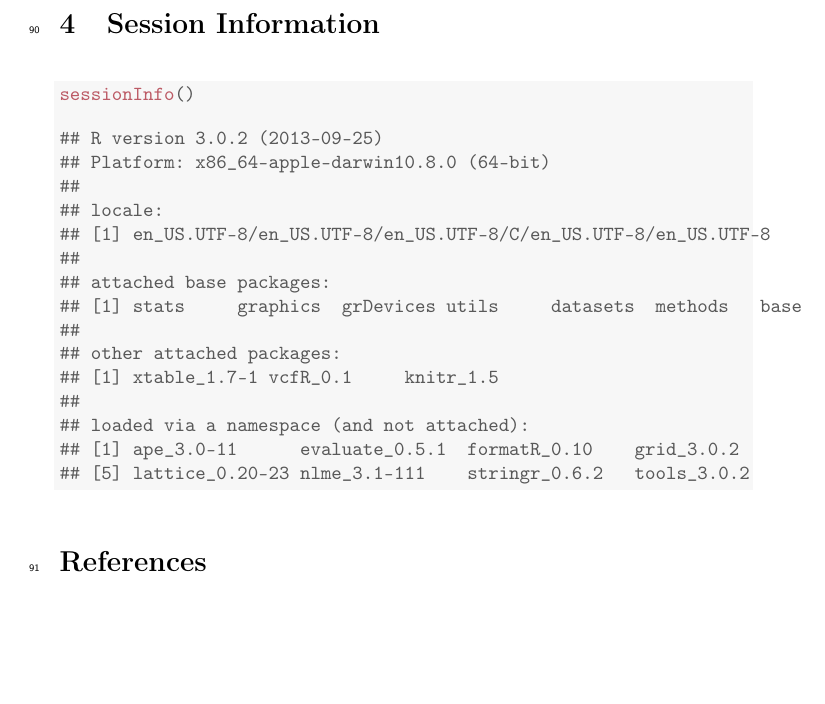
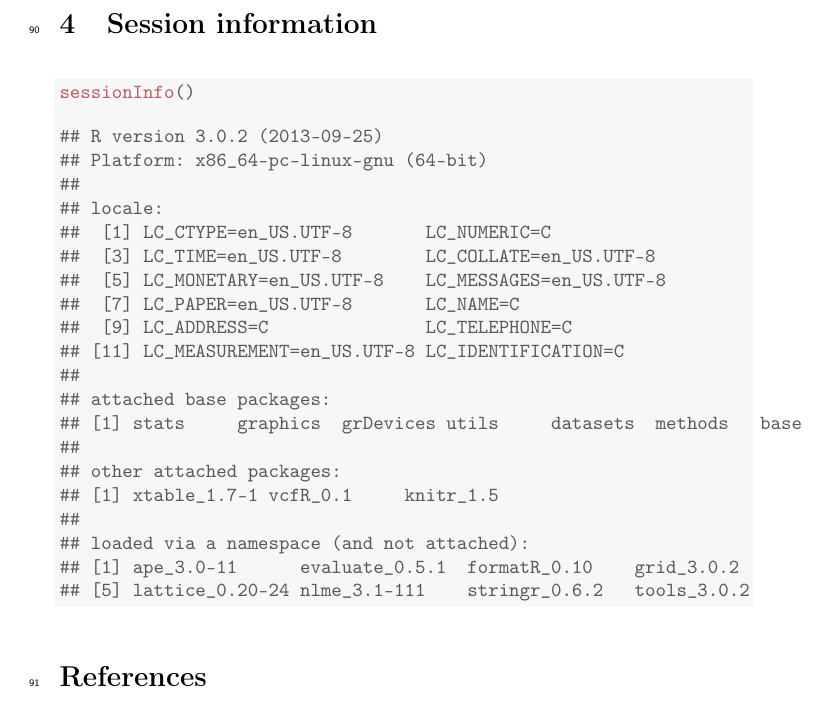
Before and after one commit to Tabima/Cornell_SNP_Call, a LaTeX document (lineages.tex): part of page 18 of 21, cut so that both start at the same text, the shorter picture padded with empty space. Compiled offline with pdfLaTeX.

Commit message:
Standardized section titles

```diff
--- a/lineages.tex
+++ b/lineages.tex
@@ -315,7 +315,7 @@ To map the variants found in the mtDNA genome to the coalescent tree, we used \t
 
 %% ---------- ---------- ---------- Section ---------- ---------- ---------- %%
 
-\section{Session Information}
+\section{Session information}
 
 \begin{knitrout}
 \definecolor{shadecolor}{rgb}{0.969, 0.969, 0.969}\color{fgcolor}\begin{kframe}
@@ -324,10 +324,15 @@ To map the variants found in the mtDNA genome to the coalescent tree, we used \t
 \end{alltt}
 \begin{verbatim}
 ## R version 3.0.2 (2013-09-25)
-## Platform: x86_64-apple-darwin10.8.0 (64-bit)
+## Platform: x86_64-pc-linux-gnu (64-bit)
 ##
 ## locale:
-## [1] en_US.UTF-8/en_US.UTF-8/en_US.UTF-8/C/en_US.UTF-8/en_US.UTF-8
+##  [1] LC_CTYPE=en_US.UTF-8       LC_NUMERIC=C
+##  [3] LC_TIME=en_US.UTF-8        LC_COLLATE=en_US.UTF-8
+##  [5] LC_MONETARY=en_US.UTF-8    LC_MESSAGES=en_US.UTF-8
+##  [7] LC_PAPER=en_US.UTF-8       LC_NAME=C
+##  [9] LC_ADDRESS=C               LC_TELEPHONE=C
+## [11] LC_MEASUREMENT=en_US.UTF-8 LC_IDENTIFICATION=C
 ##
 ## attached base packages:
 ## [1] stats     graphics  grDevices utils     datasets  methods   base
@@ -337,7 +342,7 @@ To map the variants found in the mtDNA genome to the coalescent tree, we used \t
 ##
 ## loaded via a namespace (and not attached):
 ## [1] ape_3.0-11      evaluate_0.5.1  formatR_0.10    grid_3.0.2
-## [5] lattice_0.20-23 nlme_3.1-111    stringr_0.6.2   tools_3.0.2
+## [5] lattice_0.20-24 nlme_3.1-111    stringr_0.6.2   tools_3.0.2
 \end{verbatim}
 \end{kframe}
 \end{knitrout}
```
Also changed, not shown: lineages-concordance.tex (+1 -1 lines), figure/chromogc.pdf, figure/plot_filter.pdf, figure/plot_unfilter.pdf, lineages.pdf, lineages.tex (2 more changed lines), 4 other files.
